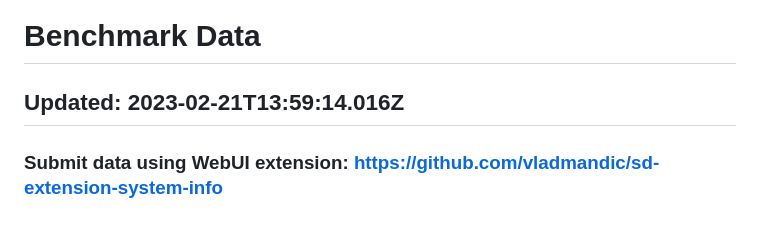
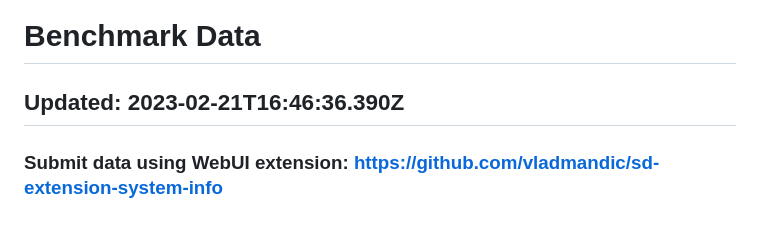
Before and after one commit to vladmandic/sd-extension-system-info, a Markdown page: pages/benchmark.md, the part around the change. Rendered like a GitHub page.

```diff
--- a/pages/benchmark.md
+++ b/pages/benchmark.md
@@ -1,7 +1,7 @@
 
   # Benchmark Data
 
-  ## Updated: 2023-02-21T13:59:14.016Z
+  ## Updated: 2023-02-21T16:46:36.390Z
 
   ### Submit data using WebUI extension: <https://github.com/vladmandic/sd-extension-system-info>
 
```
Also changed, not shown: README.md (+10 -0 lines), benchmark.jpg (added), 7 other files.
